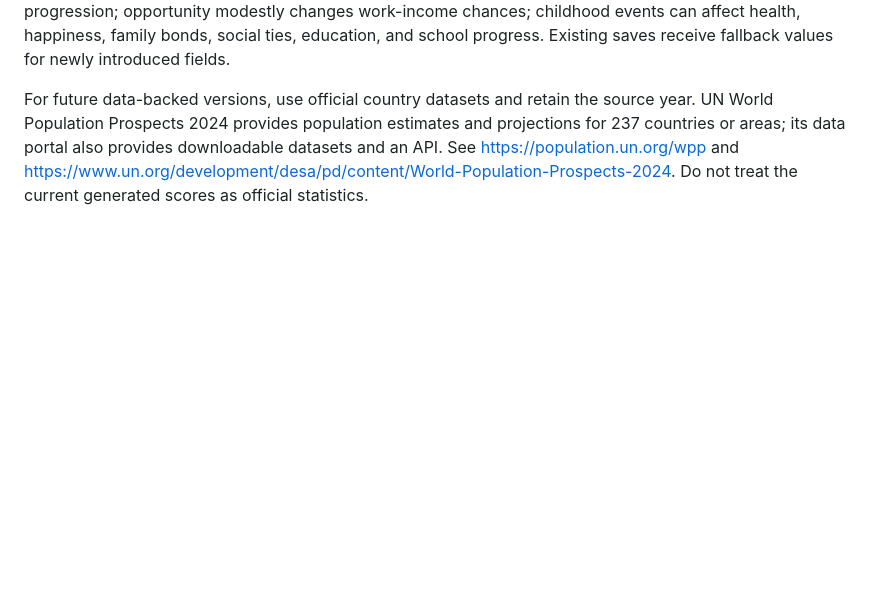
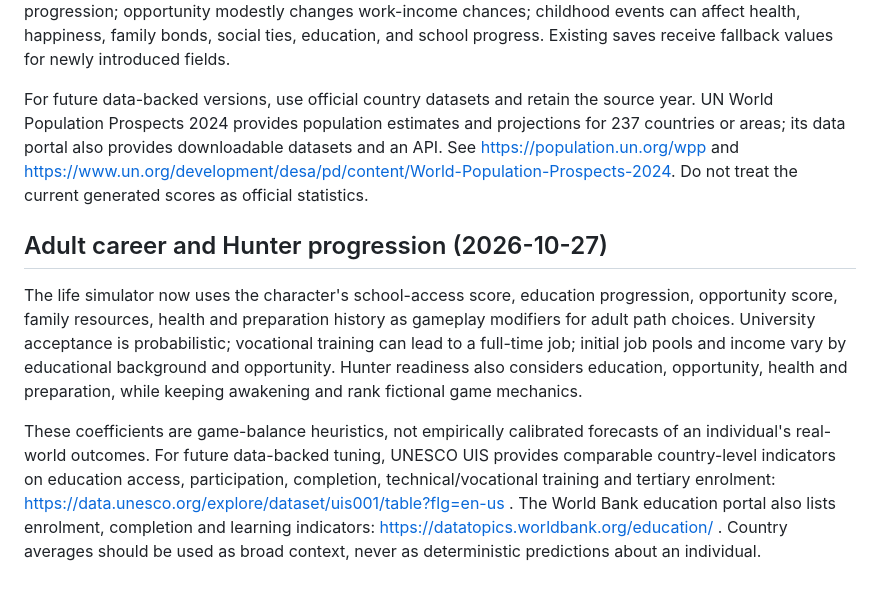
Before and after one commit to peerasakrinsan-bot/HunterRelife, a Markdown page: data/SOURCES.md, the part around the change. Rendered like a GitHub page; blank space fills up the shorter version.

Commit message:
Document education-linked careers and Hunter progression

```diff
--- a/data/SOURCES.md
+++ b/data/SOURCES.md
@@ -36,3 +36,10 @@ The birth flow now assigns a simulated home language, urban/suburban/rural setti
 Traits influence the simulation: family wealth changes starting money; school access modifies education progression; opportunity modestly changes work-income chances; childhood events can affect health, happiness, family bonds, social ties, education, and school progress. Existing saves receive fallback values for newly introduced fields.
 
 For future data-backed versions, use official country datasets and retain the source year. UN World Population Prospects 2024 provides population estimates and projections for 237 countries or areas; its data portal also provides downloadable datasets and an API. See https://population.un.org/wpp and https://www.un.org/development/desa/pd/content/World-Population-Prospects-2024. Do not treat the current generated scores as official statistics.
+
+
+## Adult career and Hunter progression (2026-10-27)
+
+The life simulator now uses the character's school-access score, education progression, opportunity score, family resources, health and preparation history as gameplay modifiers for adult path choices. University acceptance is probabilistic; vocational training can lead to a full-time job; initial job pools and income vary by educational background and opportunity. Hunter readiness also considers education, opportunity, health and preparation, while keeping awakening and rank fictional game mechanics.
+
+These coefficients are game-balance heuristics, not empirically calibrated forecasts of an individual's real-world outcomes. For future data-backed tuning, UNESCO UIS provides comparable country-level indicators on education access, participation, completion, technical/vocational training and tertiary enrolment: https://data.unesco.org/explore/dataset/uis001/table?flg=en-us . The World Bank education portal also lists enrolment, completion and learning indicators: https://datatopics.worldbank.org/education/ . Country averages should be used as broad context, never as deterministic predictions about an individual.
```
